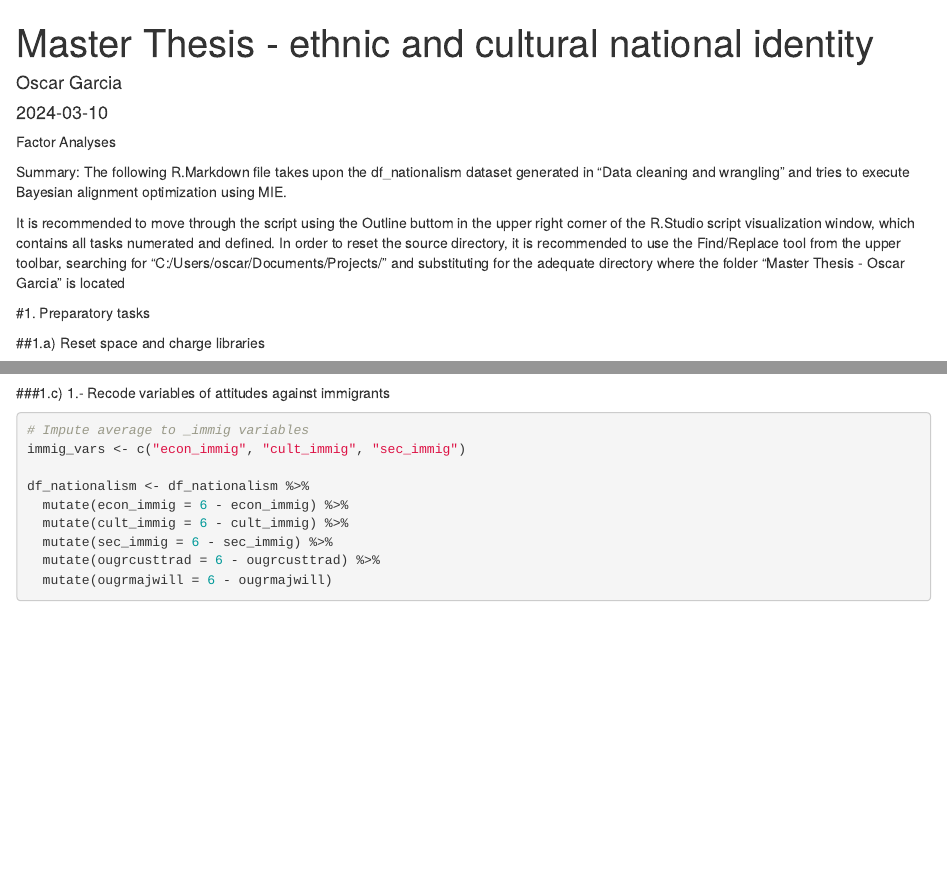
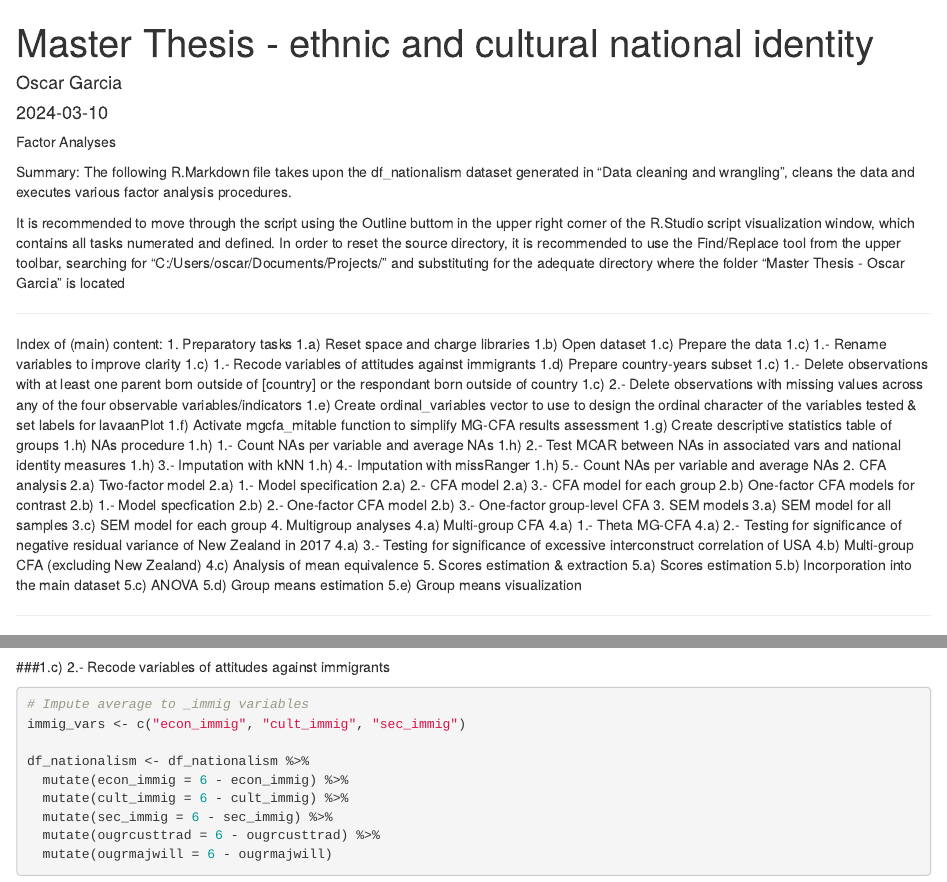
Before and after one commit to ogarcia-M998/PowerPoint-Report-Automation, an R Markdown document (Master Thesis - Essentialist and Constructivist National Identity.Rmd): the page in a window 1100 px wide, from its top, and a second part further down, joined at a grey line. Rendered offline with R 4.5, knitr and Pandoc, with nearby package versions; some code elsewhere in the file could not run offline.

Commit message:
Update Master Thesis - Essentialist and Constructivist National Identity.Rmd

````diff
--- a/Master Thesis - Essentialist and Constructivist National Identity.Rmd
+++ b/Master Thesis - Essentialist and Constructivist National Identity.Rmd
@@ -6,11 +6,59 @@ output: html_document
 ---
 Factor Analyses
 
-Summary: The following R.Markdown file takes upon the df_nationalism dataset generated in "Data cleaning and wrangling" and tries to execute Bayesian alignment optimization using MIE.
+Summary: The following R.Markdown file takes upon the df_nationalism dataset generated in "Data cleaning and wrangling", cleans the data and executes various factor analysis procedures.
 
 It is recommended to move through the script using the Outline buttom in the upper right corner of the R.Studio script visualization window, which contains all tasks numerated and defined.
 In order to reset the source directory, it is recommended to use the Find/Replace tool from the upper toolbar, searching for "C:/Users/oscar/Documents/Projects/" and substituting for the adequate directory where the folder "Master Thesis - Oscar Garcia" is located
 
+---------------------------------------------------------------------------------------------------------------------------------
+
+Index of (main) content:
+1. Preparatory tasks
+1.a) Reset space and charge libraries
+1.b) Open dataset
+1.c) Prepare the data
+1.c) 1.- Rename variables to improve clarity
+1.c) 1.- Recode variables of attitudes against immigrants
+1.d) Prepare country-years subset
+1.c) 1.- Delete observations with at least one parent born outside of [country] or the respondant born outside of country
+1.c) 2.- Delete observations with missing values across any of the four observable variables/indicators
+1.e) Create ordinal_variables vector to use to design the ordinal character of the variables tested & set labels for lavaanPlot
+1.f) Activate mgcfa_mitable function to simplify MG-CFA results assessment
+1.g) Create descriptive statistics table of groups
+1.h) NAs procedure
+1.h) 1.- Count NAs per variable and average NAs
+1.h) 2.- Test MCAR between NAs in associated vars and national identity measures
+1.h) 3.- Imputation with kNN
+1.h) 4.- Imputation with missRanger
+1.h) 5.- Count NAs per variable and average NAs
+2. CFA analysis
+2.a) Two-factor model
+2.a) 1.- Model specification
+2.a) 2.- CFA model
+2.a) 3.- CFA model for each group
+2.b) One-factor CFA models for contrast
+2.b) 1.- Model specfication
+2.b) 2.- One-factor CFA model
+2.b) 3.- One-factor group-level CFA
+3. SEM models
+3.a) SEM model for all samples
+3.c) SEM model for each group
+4. Multigroup analyses
+4.a) Multi-group CFA
+4.a) 1.- Theta MG-CFA
+4.a) 2.- Testing for significance of negative residual variance of New Zealand in 2017
+4.a) 3.- Testing for significance of excessive interconstruct correlation of USA
+4.b) Multi-group CFA (excluding New Zealand)
+4.c) Analysis of mean equivalence
+5. Scores estimation & extraction
+5.a) Scores estimation
+5.b) Incorporation into the main dataset
+5.c) ANOVA
+5.d) Group means estimation
+5.e) Group means visualization
+
+---------------------------------------------------------------------------------------------------------------------------
 #1. Preparatory tasks
 
 ##1.a) Reset space and charge libraries
@@ -61,7 +109,7 @@ df_nationalism <- df_nationalism %>%
 
 ```
 
-###1.c) 1.- Recode variables of attitudes against immigrants
+###1.c) 2.- Recode variables of attitudes against immigrants
 
 ```{r}
 # Impute average to _immig variables
````
